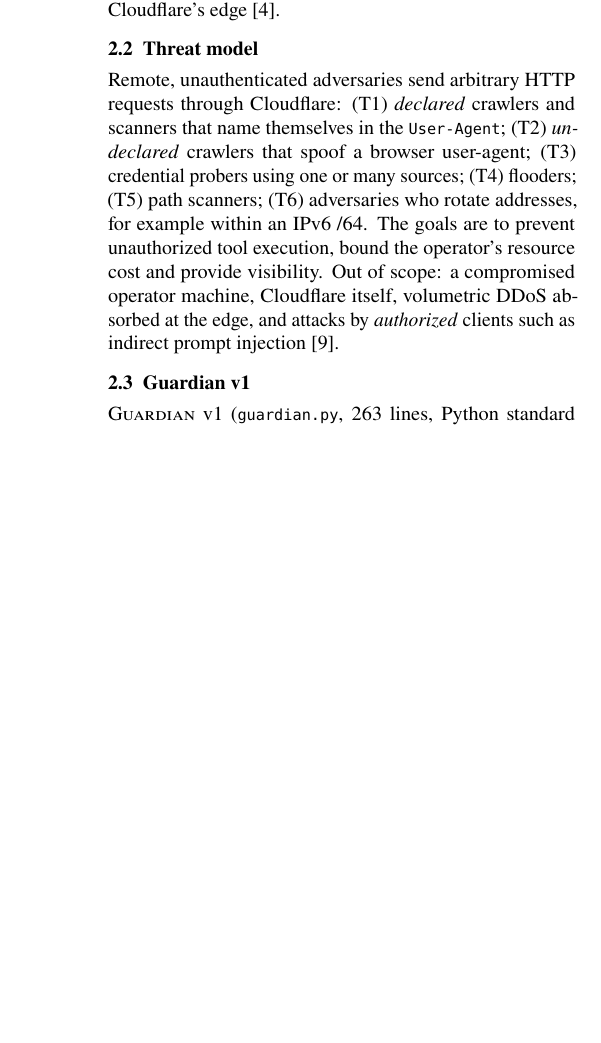
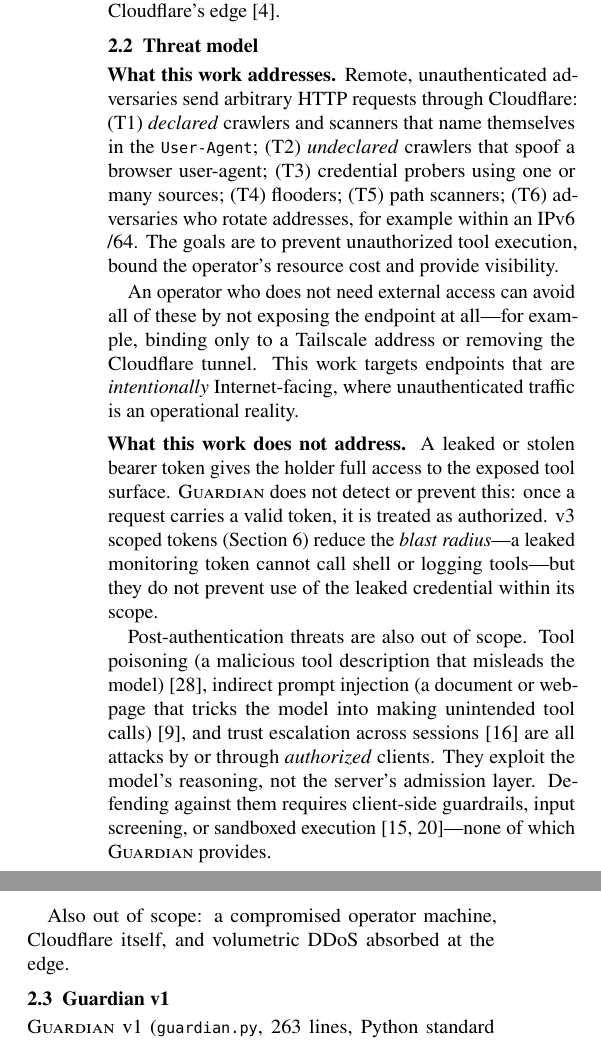
Before and after one commit to TGvenomYT/agent-endpoint-defense, a LaTeX paper (main.tex): part of one column of page 2 of 5 before the commit and two parts of the columns of page 2 of 6 after it, the two joined at a grey line, cut so that both start at the same text, the shorter picture padded with empty space. Compiled offline with pdfLaTeX; a LaTeX package or settings file that is missing is left out.

Commit message:
Clarify threat model: what Guardian does and does not defend against
Explicitly state that leaked tokens, tool poisoning, prompt injection,
and trust escalation are out of scope. Explain that network-level
isolation (Tailscale, removing the tunnel) avoids the problem entirely.
Note that v3 scoped tokens reduce blast radius but don't prevent use
of a leaked credential within its scope.

Co-Authored-By: Claude Opus 4.6 <noreply@anthropic.com>

```diff
--- a/main.tex
+++ b/main.tex
@@ -156,6 +156,7 @@
 \end{figure}
 
 \subsection{Threat model}
+\textbf{What this work addresses.}
 Remote, unauthenticated adversaries send arbitrary HTTP requests through
 Cloudflare:
 (T1) \emph{declared} crawlers and scanners that name themselves in the
@@ -166,10 +167,35 @@
 (T5) path scanners;
 (T6) adversaries who rotate addresses, for example within an IPv6 /64.
 The goals are to prevent unauthorized tool execution, bound the operator's
-resource cost and provide visibility. Out of scope: a compromised operator
-machine, Cloudflare itself, volumetric DDoS absorbed at the edge, and attacks
-by \emph{authorized} clients such as indirect prompt
-injection~\citep{greshake2023indirect}.
+resource cost and provide visibility.
+
+An operator who does not need external access can avoid all of these by not
+exposing the endpoint at all---for example, binding only to a Tailscale
+address or removing the Cloudflare tunnel. This work targets endpoints that
+are \emph{intentionally} Internet-facing, where unauthenticated traffic is an
+operational reality.
+
+\smallskip\noindent\textbf{What this work does not address.}
+A leaked or stolen bearer token gives the holder full access to the
+exposed tool surface. \sys{} does not detect or prevent this: once a
+request carries a valid token, it is treated as authorized.
+v3 scoped tokens (\cref{sec:v3}) reduce the \emph{blast radius}---a leaked
+monitoring token cannot call shell or logging tools---but they do not
+prevent use of the leaked credential within its scope.
+
+Post-authentication threats are also out of scope.
+Tool poisoning (a malicious tool description that misleads the
+model)~\citep{mcptox2025}, indirect prompt injection (a document or webpage
+that tricks the model into making unintended tool
+calls)~\citep{greshake2023indirect}, and trust escalation across
+sessions~\citep{trustshift2026} are all attacks by or through
+\emph{authorized} clients. They exploit the model's reasoning, not the
+server's admission layer. Defending against them requires client-side
+guardrails, input screening, or sandboxed
+execution~\citep{cascade2026,nsamcp2026}---none of which \sys{} provides.
+
+Also out of scope: a compromised operator machine, Cloudflare itself, and
+volumetric DDoS absorbed at the edge.
 
 \subsection{Guardian v1}
 \sys{} v1 (\code{guardian.py}, 263 lines, Python standard library only) makes
```
Also changed, not shown: main.pdf.
